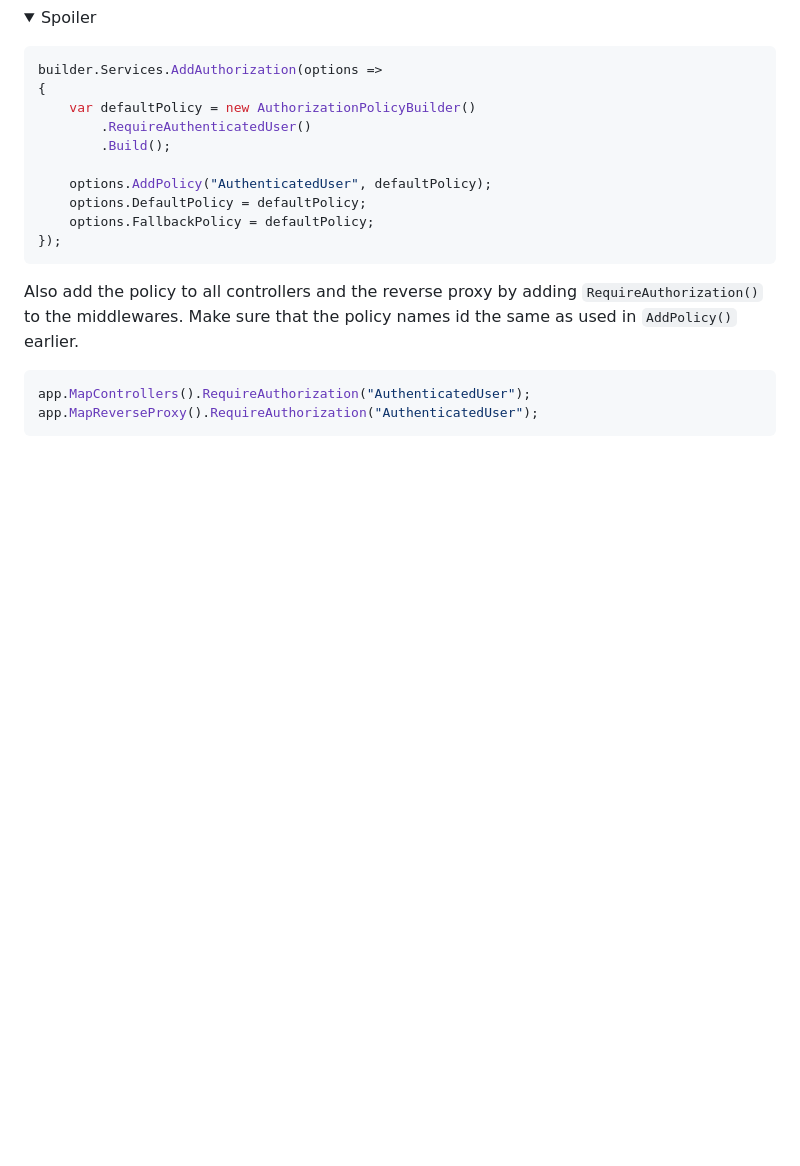
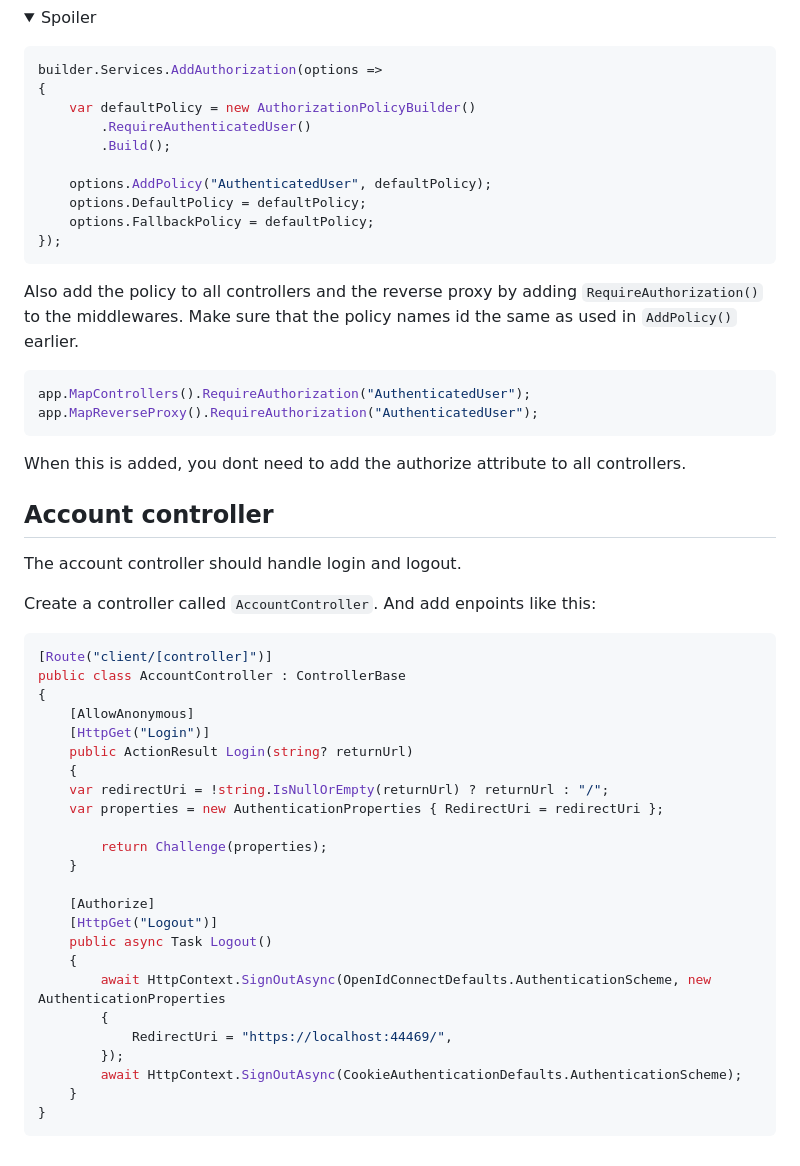
Before and after one commit to Omegapoint-Norge-Academy/oidc, a Markdown page: README.md, the part around the change. Drawn GitHub-style; folded sections open; blank space fills up the shorter version.

Commit message:
Account controller guide

````diff
--- a/README.md
+++ b/README.md
@@ -242,3 +242,37 @@ Make sure that the policy names id the same as used in `AddPolicy()` earlier.
 app.MapControllers().RequireAuthorization("AuthenticatedUser");
 app.MapReverseProxy().RequireAuthorization("AuthenticatedUser");
 ```
+
+When this is added, you dont need to add the authorize attribute to all controllers.
+
+## Account controller
+The account controller should handle login and logout.
+
+Create a controller called `AccountController`.
+And add enpoints like this:
+``` csharp
+[Route("client/[controller]")]
+public class AccountController : ControllerBase
+{
+    [AllowAnonymous]
+    [HttpGet("Login")]
+    public ActionResult Login(string? returnUrl)
+    {
+    var redirectUri = !string.IsNullOrEmpty(returnUrl) ? returnUrl : "/";
+    var properties = new AuthenticationProperties { RedirectUri = redirectUri };
+
+        return Challenge(properties);
+    }
+
+    [Authorize]
+    [HttpGet("Logout")]
+    public async Task Logout()
+    {
+        await HttpContext.SignOutAsync(OpenIdConnectDefaults.AuthenticationScheme, new AuthenticationProperties
+        {
+            RedirectUri = "https://localhost:44469/",
+        });
+        await HttpContext.SignOutAsync(CookieAuthenticationDefaults.AuthenticationScheme);
+    }
+}
+```
````
